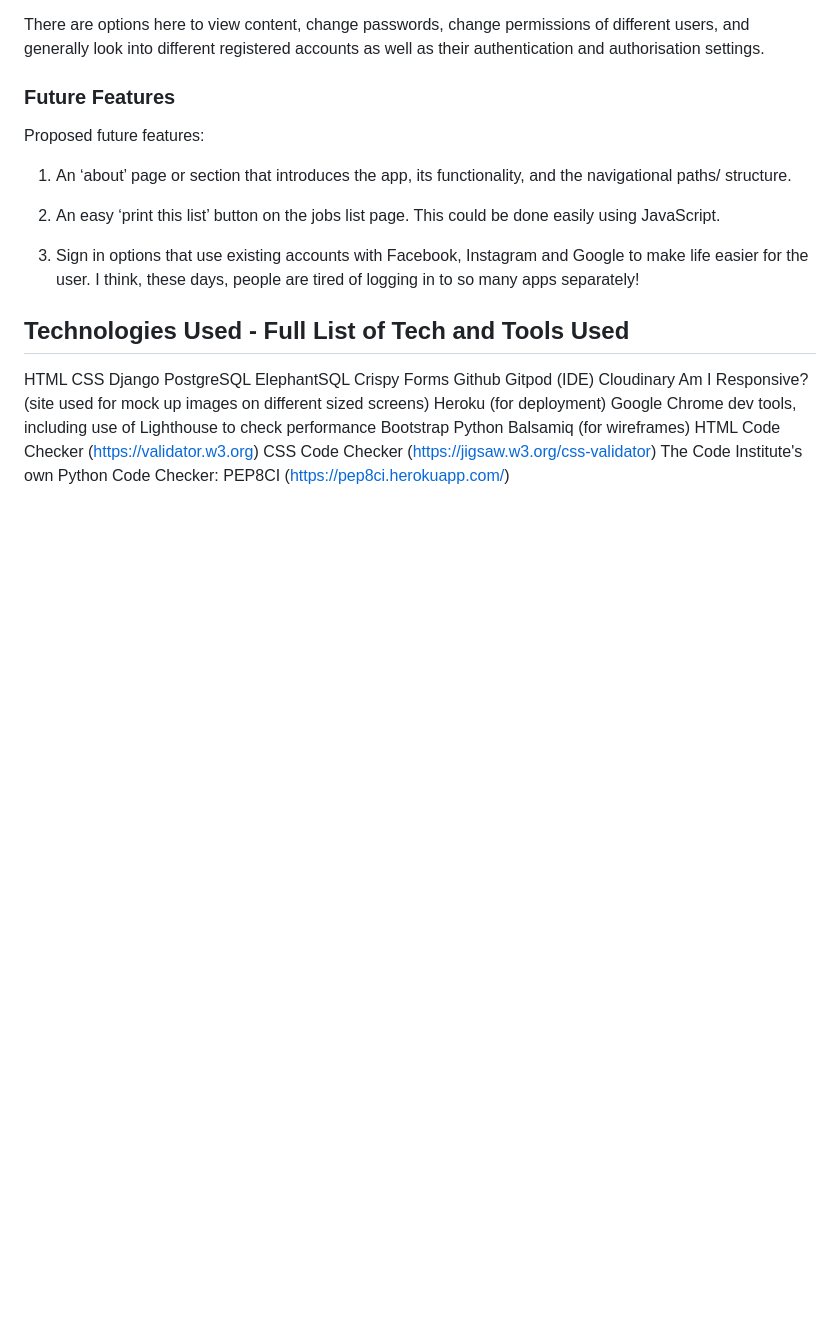
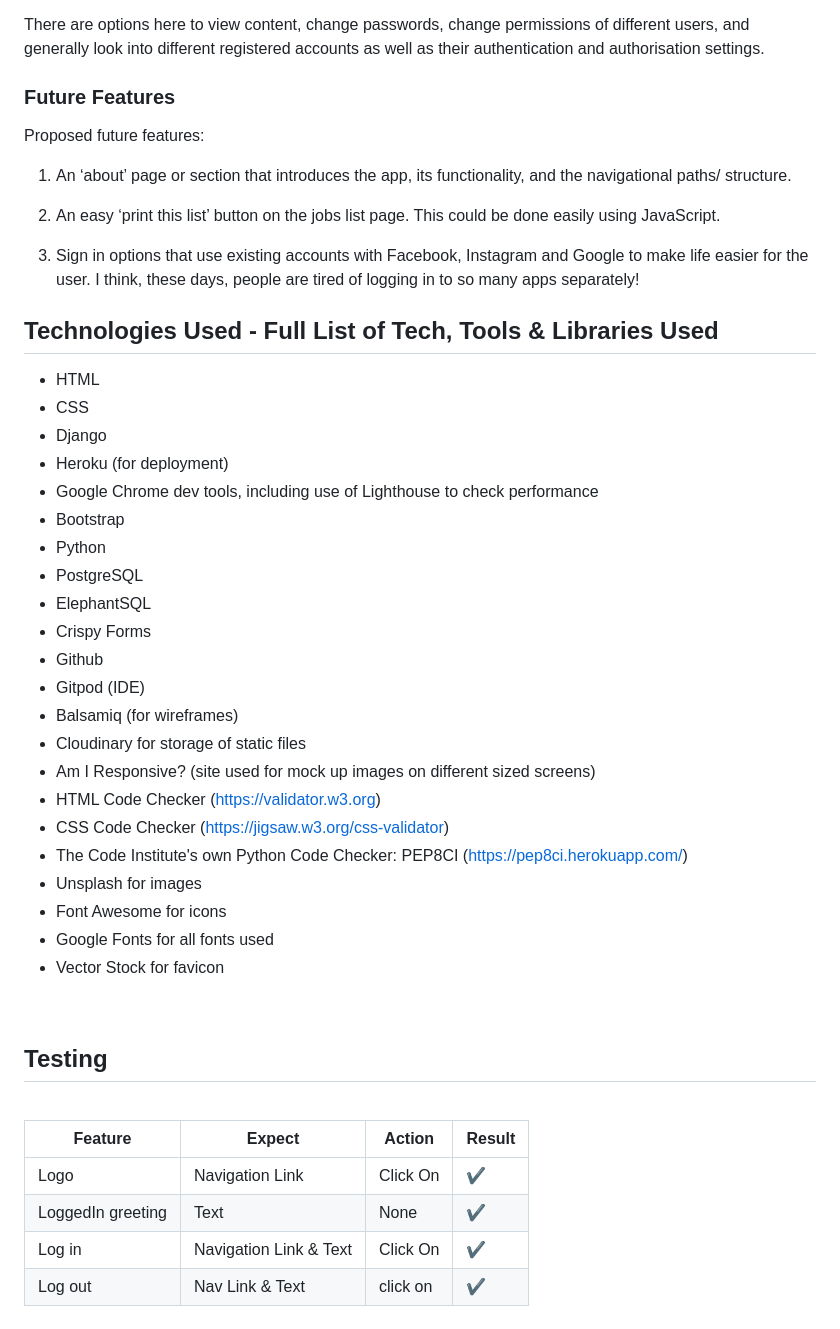
Before and after one commit to farah-maria/Faire, a Markdown page: README.md, the part around the change. Rendered like a GitHub page; blank space fills up the shorter version.

Commit message:
docs - start table for ticking off testing of features

```diff
--- a/README.md
+++ b/README.md
@@ -301,23 +301,40 @@ Proposed future features:
 3.	Sign in options that use existing accounts with Facebook, Instagram and Google to make life easier for the user. I think, these days, people are tired of logging in to so many apps separately!
 
 
-## **Technologies Used - Full List of Tech and Tools Used**
+## **Technologies Used - Full List of Tech, Tools & Libraries Used**
 
-HTML
-CSS
-Django
-PostgreSQL
-ElephantSQL
-Crispy Forms
-Github
-Gitpod (IDE)
-Cloudinary
-Am I Responsive? (site used for mock up images on different sized screens)
-Heroku (for deployment)
-Google Chrome dev tools, including use of Lighthouse to check performance
-Bootstrap
-Python
-Balsamiq (for wireframes)
-HTML Code Checker (https://validator.w3.org)
-CSS Code Checker (https://jigsaw.w3.org/css-validator)
-The Code Institute's own Python Code Checker: PEP8CI (https://pep8ci.herokuapp.com/)
+* HTML
+* CSS
+* Django
+* Heroku (for deployment)
+* Google Chrome dev tools, including use of Lighthouse to check performance
+* Bootstrap
+* Python
+* PostgreSQL
+* ElephantSQL
+* Crispy Forms
+* Github
+* Gitpod (IDE)
+* Balsamiq (for wireframes)
+* Cloudinary for storage of static files
+* Am I Responsive? (site used for mock up images on different sized screens)
+* HTML Code Checker (https://validator.w3.org)
+* CSS Code Checker (https://jigsaw.w3.org/css-validator)
+* The Code Institute's own Python Code Checker: PEP8CI (https://pep8ci.herokuapp.com/)
+* Unsplash for images
+* Font Awesome for icons
+* Google Fonts for all fonts used
+* Vector Stock for favicon
+<br>
+
+## **Testing**
+
+<br>
+
+
+| Feature            |  Expect                       | Action   | Result    |
+| ------------------ | ----------------------------- | -------- | ----------|
+|  Logo  	| Navigation Link               | Click On |   ✔       |
+|  LoggedIn greeting              | Text               | None |   ✔       |
+|  Log in  	| Navigation Link & Text               | Click On |   ✔       |
+|  Log out  | Nav Link & Text                      | click on |   ✔       |
```
